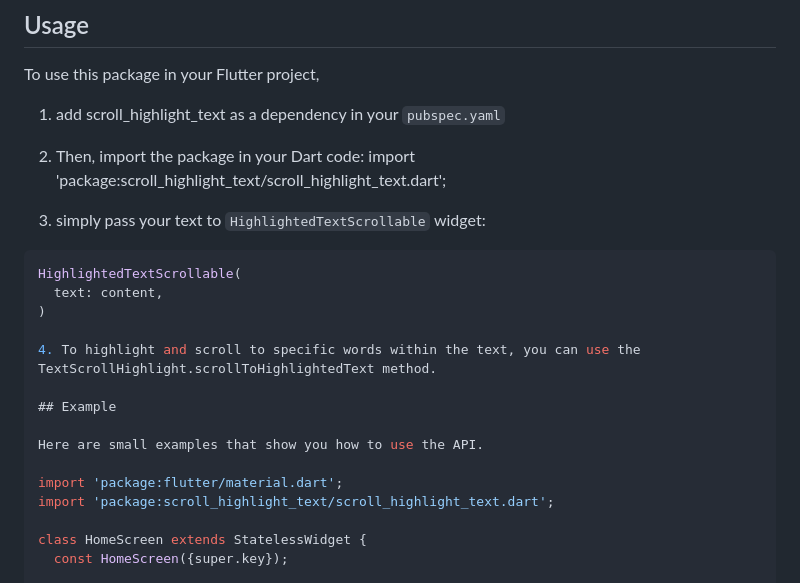
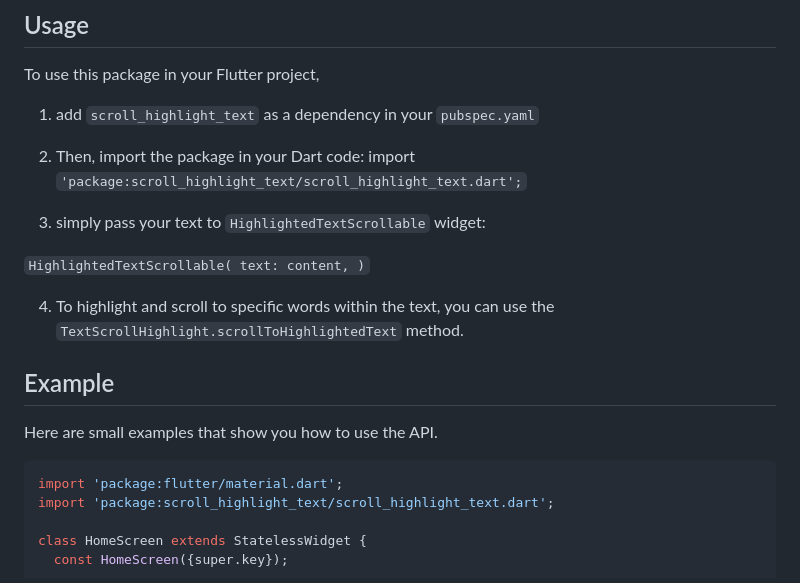
Before and after one commit to AhmedZein1996/scroll_highlight_text, a Markdown page: README.md, the part around the change printed below. Drawn GitHub-style.

Commit message:
Update README.md styling

````diff
--- a/README.md
+++ b/README.md
@@ -6,23 +6,24 @@ This Flutter package enables highlighting and scrolling through text content in
 
 ## Usage
 To use this package in your Flutter project,
-1. add scroll_highlight_text as a dependency in your `pubspec.yaml`
+1. add `scroll_highlight_text` as a dependency in your `pubspec.yaml`
 2. Then, import the package in your Dart code:
-import 'package:scroll_highlight_text/scroll_highlight_text.dart';
+import `'package:scroll_highlight_text/scroll_highlight_text.dart';`
 
 3. simply pass your text to `HighlightedTextScrollable` widget:
 
-```dart
-HighlightedTextScrollable(
+
+`HighlightedTextScrollable(
   text: content,
-)
+)`
 
-4. To highlight and scroll to specific words within the text, you can use the TextScrollHighlight.scrollToHighlightedText method.
+4. To highlight and scroll to specific words within the text, you can use the `TextScrollHighlight.scrollToHighlightedText` method.
 
 ## Example
 
 Here are small examples that show you how to use the API.
 
+```dart
 import 'package:flutter/material.dart';
 import 'package:scroll_highlight_text/scroll_highlight_text.dart';
 
````
Also changed, not shown: other parts of README.md (+1 -0 lines).
